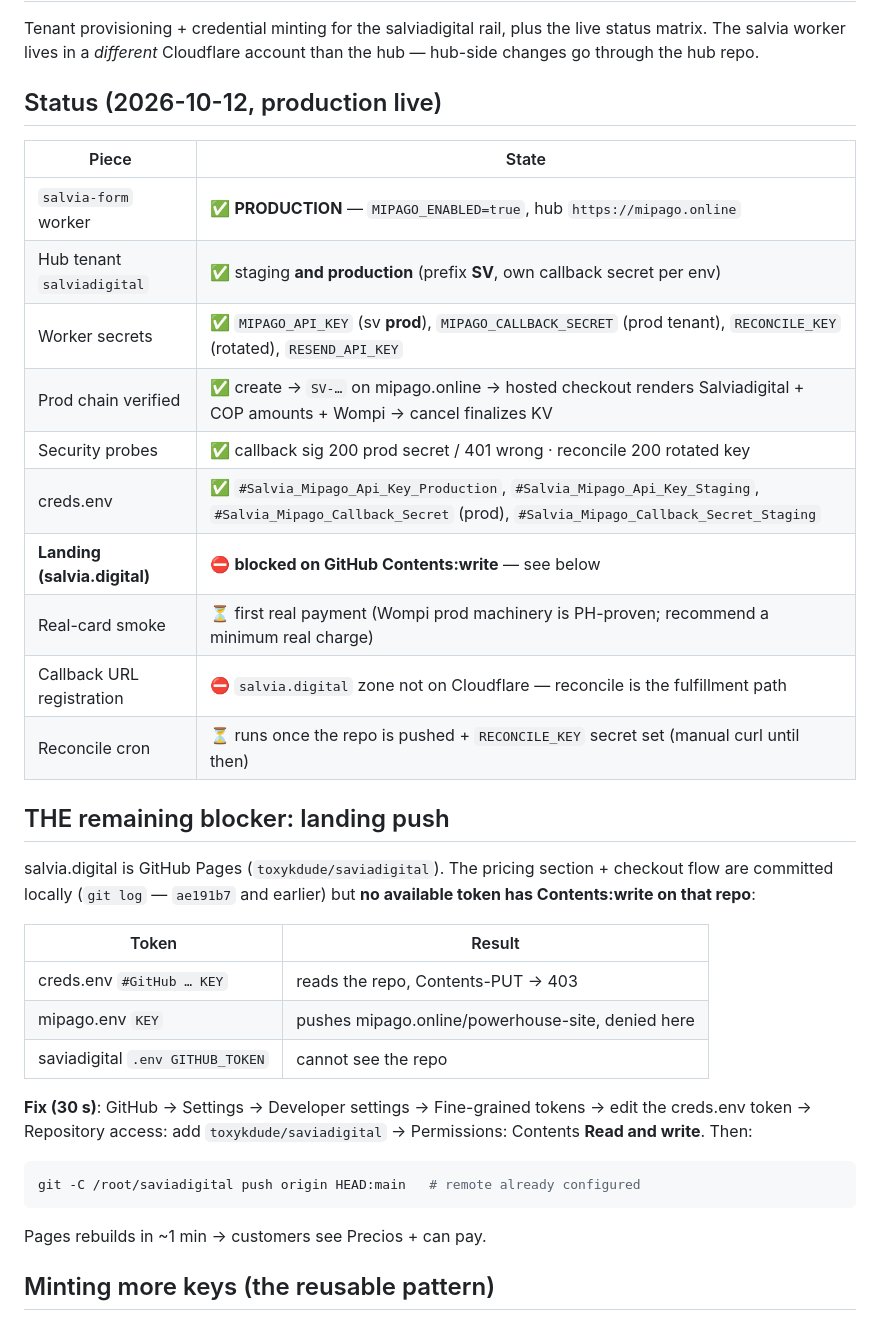
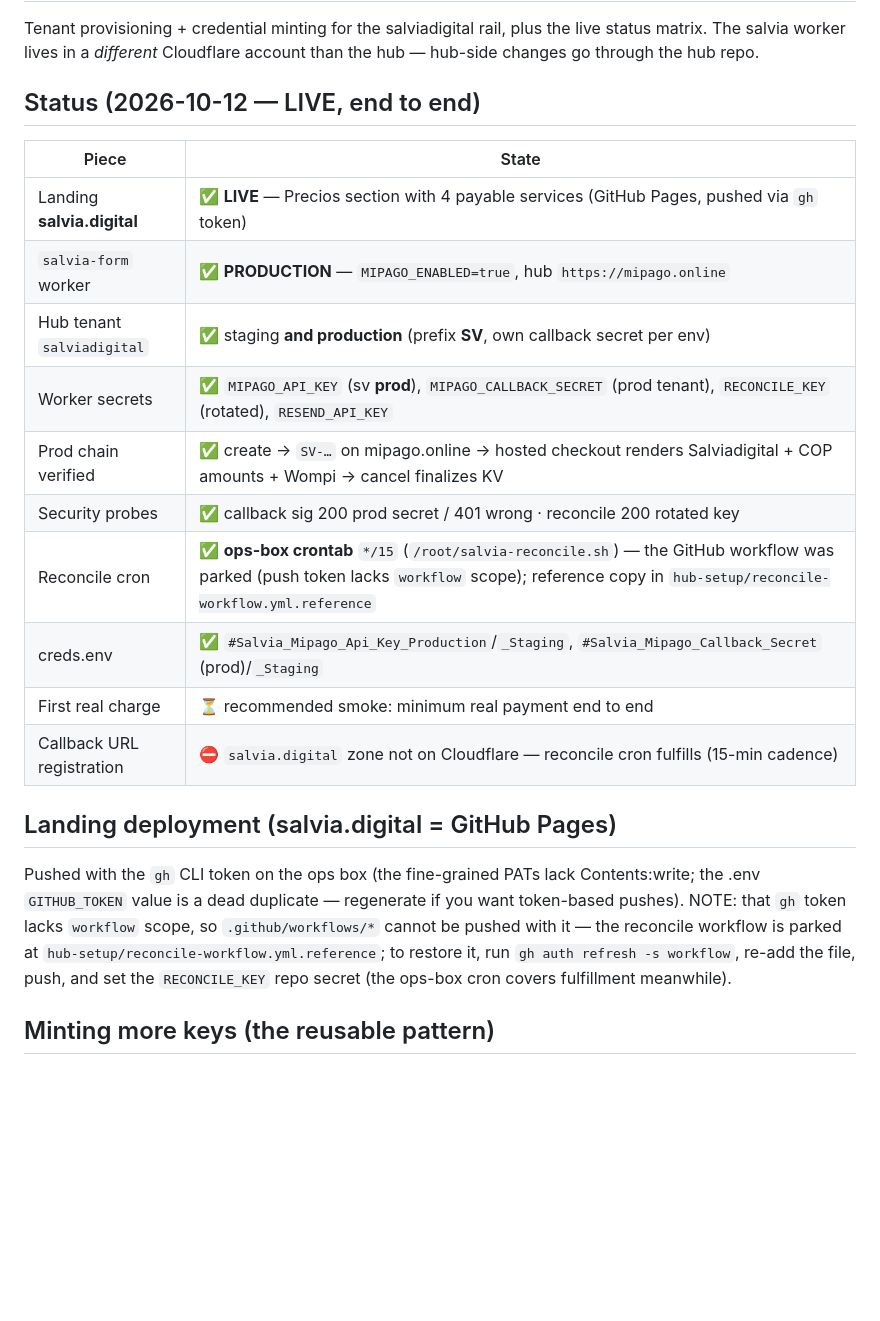
Before and after one commit to toxykdude/saviadigital, a Markdown page: hub-setup/README.md, the part around the change. Rendered like a GitHub page; blank space fills up the shorter version.

Commit message:
docs: landing live; reconcile via ops-box cron while workflow scope pending

````diff
--- a/hub-setup/README.md
+++ b/hub-setup/README.md
@@ -4,42 +4,30 @@ Tenant provisioning + credential minting for the salviadigital rail, plus the
 live status matrix. The salvia worker lives in a *different* Cloudflare
 account than the hub — hub-side changes go through the hub repo.
 
-## Status (2026-10-12, production live)
+## Status (2026-10-12 — LIVE, end to end)
 
 | Piece | State |
 |---|---|
+| Landing **salvia.digital** | ✅ **LIVE** — Precios section with 4 payable services (GitHub Pages, pushed via `gh` token) |
 | `salvia-form` worker | ✅ **PRODUCTION** — `MIPAGO_ENABLED=true`, hub `https://mipago.online` |
 | Hub tenant `salviadigital` | ✅ staging **and production** (prefix **SV**, own callback secret per env) |
 | Worker secrets | ✅ `MIPAGO_API_KEY` (sv **prod**), `MIPAGO_CALLBACK_SECRET` (prod tenant), `RECONCILE_KEY` (rotated), `RESEND_API_KEY` |
 | Prod chain verified | ✅ create → `SV-…` on mipago.online → hosted checkout renders Salviadigital + COP amounts + Wompi → cancel finalizes KV |
 | Security probes | ✅ callback sig 200 prod secret / 401 wrong · reconcile 200 rotated key |
-| creds.env | ✅ `#Salvia_Mipago_Api_Key_Production`, `#Salvia_Mipago_Api_Key_Staging`, `#Salvia_Mipago_Callback_Secret` (prod), `#Salvia_Mipago_Callback_Secret_Staging` |
-| **Landing (salvia.digital)** | ⛔ **blocked on GitHub Contents:write** — see below |
-| Real-card smoke | ⏳ first real payment (Wompi prod machinery is PH-proven; recommend a minimum real charge) |
-| Callback URL registration | ⛔ `salvia.digital` zone not on Cloudflare — reconcile is the fulfillment path |
-| Reconcile cron | ⏳ runs once the repo is pushed + `RECONCILE_KEY` secret set (manual curl until then) |
+| Reconcile cron | ✅ **ops-box crontab** `*/15` (`/root/salvia-reconcile.sh`) — the GitHub workflow was parked (push token lacks `workflow` scope); reference copy in `hub-setup/reconcile-workflow.yml.reference` |
+| creds.env | ✅ `#Salvia_Mipago_Api_Key_Production`/`_Staging`, `#Salvia_Mipago_Callback_Secret` (prod)/`_Staging` |
+| First real charge | ⏳ recommended smoke: minimum real payment end to end |
+| Callback URL registration | ⛔ `salvia.digital` zone not on Cloudflare — reconcile cron fulfills (15-min cadence) |
 
-## THE remaining blocker: landing push
+## Landing deployment (salvia.digital = GitHub Pages)
 
-salvia.digital is GitHub Pages (`toxykdude/saviadigital`). The pricing
-section + checkout flow are committed locally (`git log` — `ae191b7` and
-earlier) but **no available token has Contents:write on that repo**:
-
-| Token | Result |
-|---|---|
-| creds.env `#GitHub … KEY` | reads the repo, Contents-PUT → 403 |
-| mipago.env `KEY` | pushes mipago.online/powerhouse-site, denied here |
-| saviadigital `.env GITHUB_TOKEN` | cannot see the repo |
-
-**Fix (30 s)**: GitHub → Settings → Developer settings → Fine-grained tokens
-→ edit the creds.env token → Repository access: add `toxykdude/saviadigital`
-→ Permissions: Contents **Read and write**. Then:
-
-```bash
-git -C /root/saviadigital push origin HEAD:main   # remote already configured
-```
-
-Pages rebuilds in ~1 min → customers see Precios + can pay.
+Pushed with the `gh` CLI token on the ops box (the fine-grained PATs lack
+Contents:write; the .env `GITHUB_TOKEN` value is a dead duplicate — regenerate
+if you want token-based pushes). NOTE: that `gh` token lacks `workflow` scope,
+so `.github/workflows/*` cannot be pushed with it — the reconcile workflow is
+parked at `hub-setup/reconcile-workflow.yml.reference`; to restore it, run
+`gh auth refresh -s workflow`, re-add the file, push, and set the
+`RECONCILE_KEY` repo secret (the ops-box cron covers fulfillment meanwhile).
 
 ## Minting more keys (the reusable pattern)
 
````
